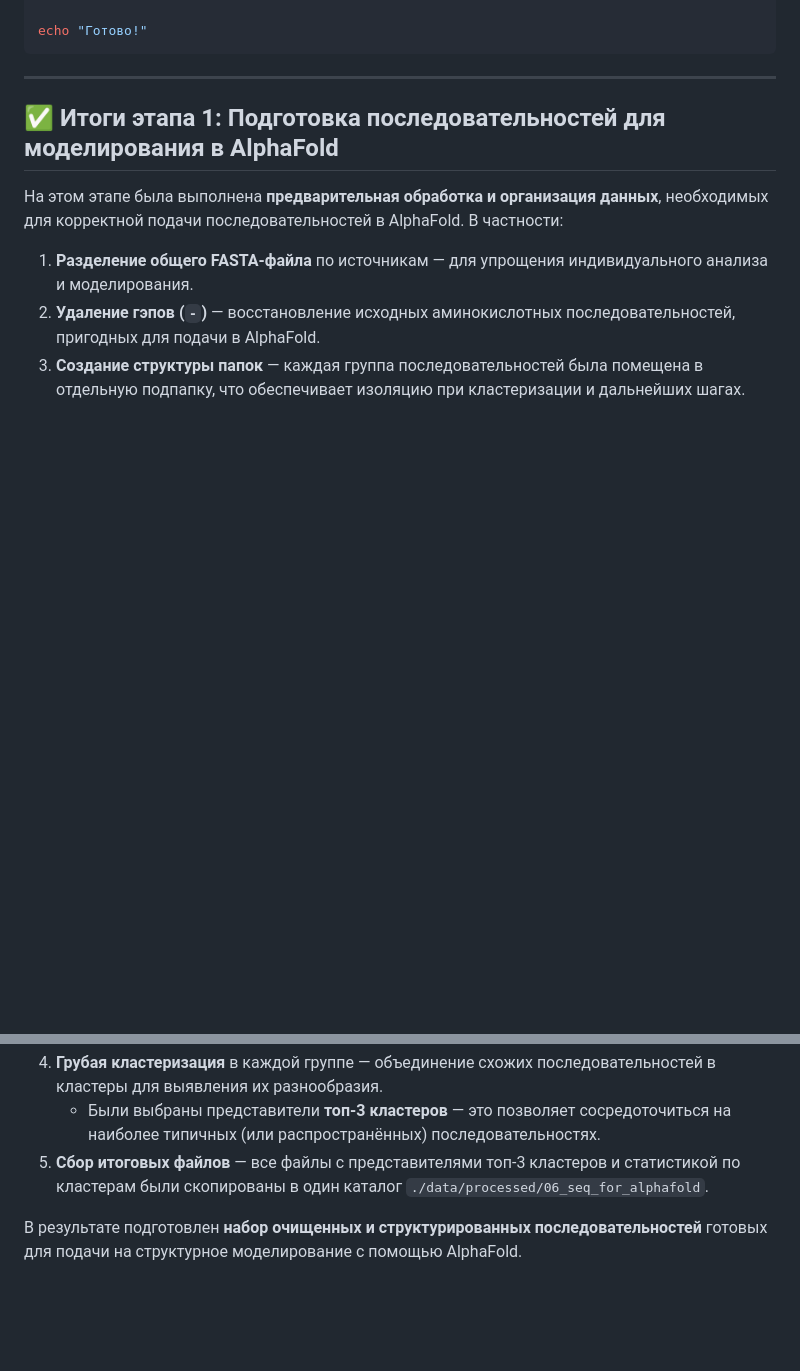
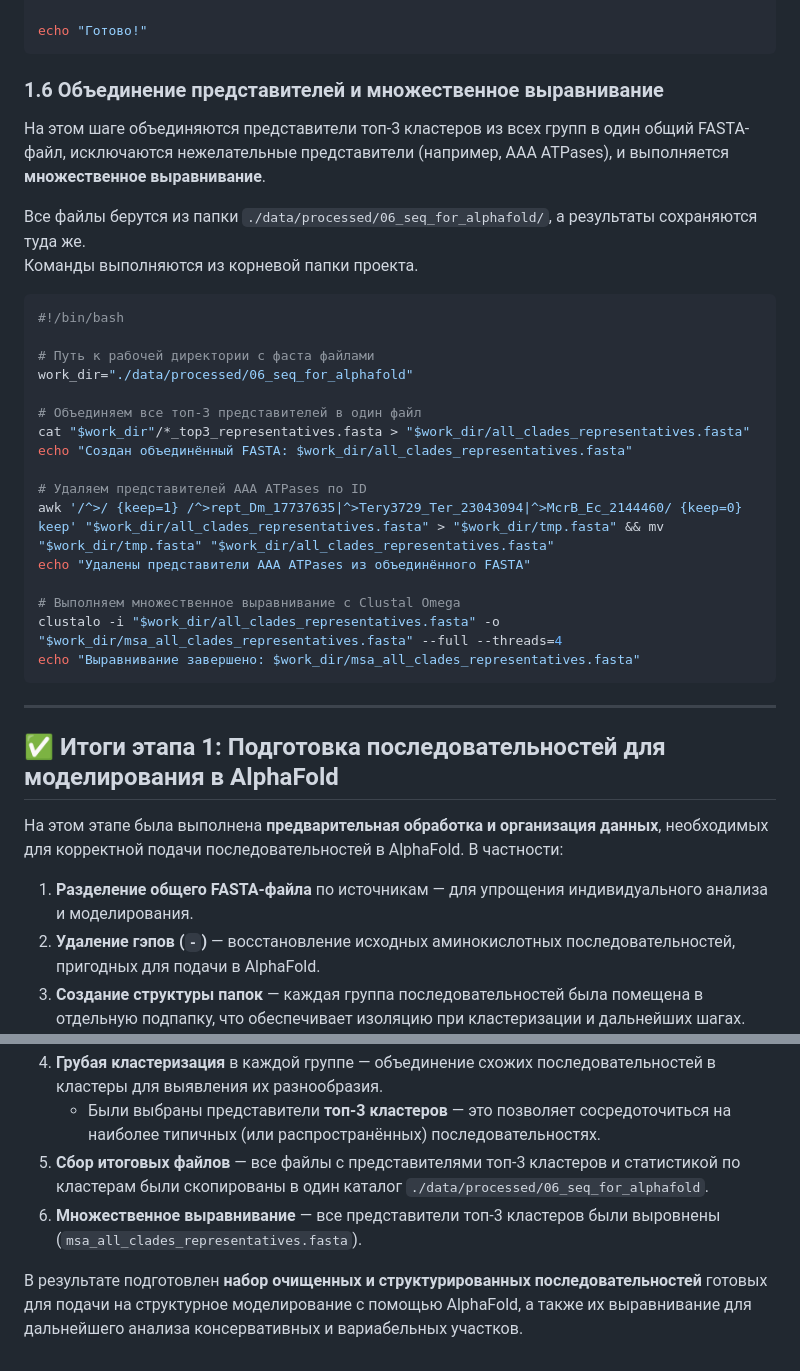
Before and after one commit to akoshkareva/phylo-ABC-ATPases, a Markdown page: scripts/09_alphafold_web.md, 2 parts joined by grey strips. GitHub-like rendering; blank space fills up the shorter version.

Commit message:
Add data preprocessing and organization for AlphaFold

````diff
--- a/scripts/09_alphafold_web.md
+++ b/scripts/09_alphafold_web.md
@@ -156,6 +156,32 @@ done
 
 echo "Готово!"
 ```
+
+### 1.6 Объединение представителей и множественное выравнивание
+
+На этом шаге объединяются представители топ-3 кластеров из всех групп в один общий FASTA-файл, исключаются нежелательные представители (например, AAA ATPases), и выполняется **множественное выравнивание**.
+
+Все файлы берутся из папки `./data/processed/06_seq_for_alphafold/`, а результаты сохраняются туда же.
+Команды выполняются из корневой папки проекта.
+
+```bash
+#!/bin/bash
+
+# Путь к рабочей директории с фаста файлами
+work_dir="./data/processed/06_seq_for_alphafold"
+
+# Объединяем все топ-3 представителей в один файл
+cat "$work_dir"/*_top3_representatives.fasta > "$work_dir/all_clades_representatives.fasta"
+echo "Создан объединённый FASTA: $work_dir/all_clades_representatives.fasta"
+
+# Удаляем представителей AAA ATPases по ID
+awk '/^>/ {keep=1} /^>rept_Dm_17737635|^>Tery3729_Ter_23043094|^>McrB_Ec_2144460/ {keep=0} keep' "$work_dir/all_clades_representatives.fasta" > "$work_dir/tmp.fasta" && mv "$work_dir/tmp.fasta" "$work_dir/all_clades_representatives.fasta"
+echo "Удалены представители AAA ATPases из объединённого FASTA"
+
+# Выполняем множественное выравнивание с Clustal Omega
+clustalo -i "$work_dir/all_clades_representatives.fasta" -o "$work_dir/msa_all_clades_representatives.fasta" --full --threads=4
+echo "Выравнивание завершено: $work_dir/msa_all_clades_representatives.fasta"
+```
 ---
 
 ## ✅ Итоги этапа 1: Подготовка последовательностей для моделирования в AlphaFold
@@ -168,5 +194,6 @@ echo "Готово!"
 4. **Грубая кластеризация** в каждой группе — объединение схожих последовательностей в кластеры для выявления их разнообразия.
    - Были выбраны представители **топ-3 кластеров** — это позволяет сосредоточиться на наиболее типичных (или распространённых) последовательностях.
 5. **Сбор итоговых файлов** — все файлы с представителями топ-3 кластеров и статистикой по кластерам были скопированы в один каталог `./data/processed/06_seq_for_alphafold`.
+6. **Множественное выравнивание** — все представители топ-3 кластеров были выровнены (`msa_all_clades_representatives.fasta`).
 
-В результате подготовлен **набор очищенных и структурированных последовательностей** готовых для подачи на структурное моделирование с помощью AlphaFold.
+В результате подготовлен **набор очищенных и структурированных последовательностей** готовых для подачи на структурное моделирование с помощью AlphaFold, а также их выравнивание для дальнейшего анализа консервативных и вариабельных участков.
````
